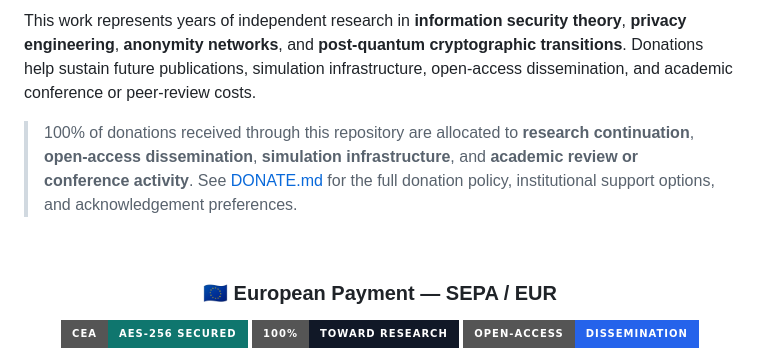
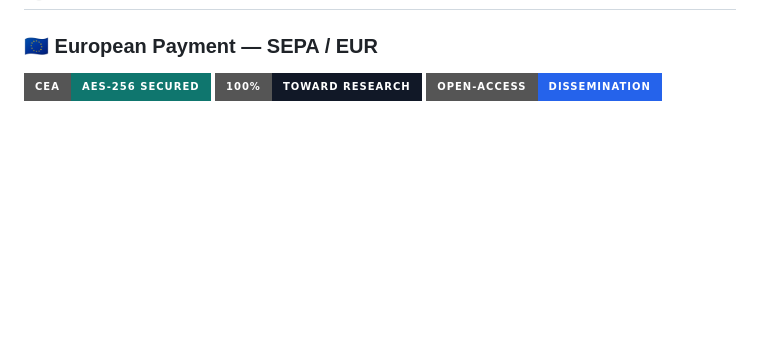
Before and after one commit to Ciprian-LocalPulse/acte-juridice-romania, a Markdown page: README.md, the part around one of its changes. GitHub-like rendering; badges without logos; blank space fills up the shorter version.

```diff
--- a/README.md
+++ b/README.md
@@ -133,12 +130,4 @@ Vezi [CONTRIBUTING.md](./CONTRIBUTING.md). Sunt binevenite corecturi, modele noi
 
-This work represents years of independent research in **information security theory**, **privacy engineering**, **anonymity networks**, and **post-quantum cryptographic transitions**. Donations help sustain future publications, simulation infrastructure, open-access dissemination, and academic conference or peer-review costs.
-
-> 100% of donations received through this repository are allocated to **research continuation**, **open-access dissemination**, **simulation infrastructure**, and **academic review or conference activity**.
-> See [DONATE.md](./DONATE.md) for the full donation policy, institutional support options, and acknowledgement preferences.
-
-<br>
-
-<div align="center">
 
 ### 🇪🇺 European Payment — SEPA / EUR
 
```
Also changed, not shown: other parts of README.md (+0 -3 lines).
